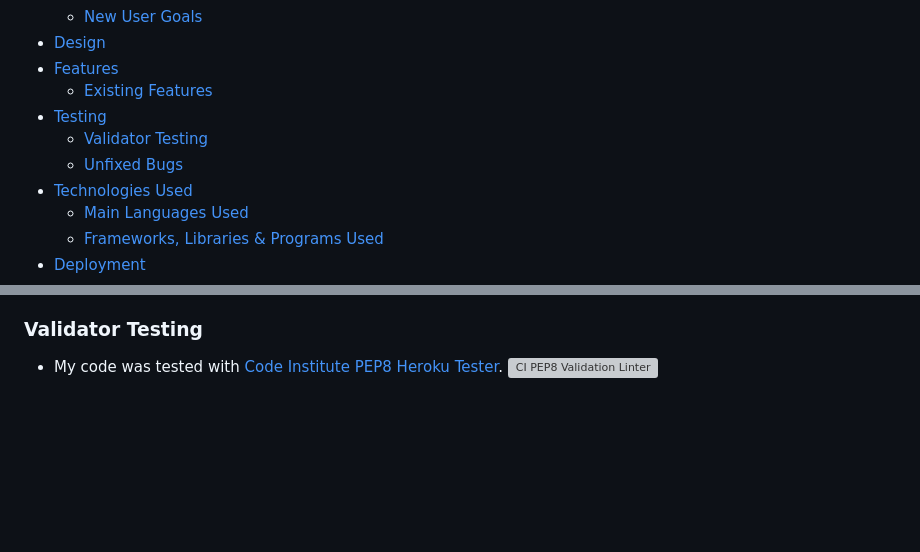
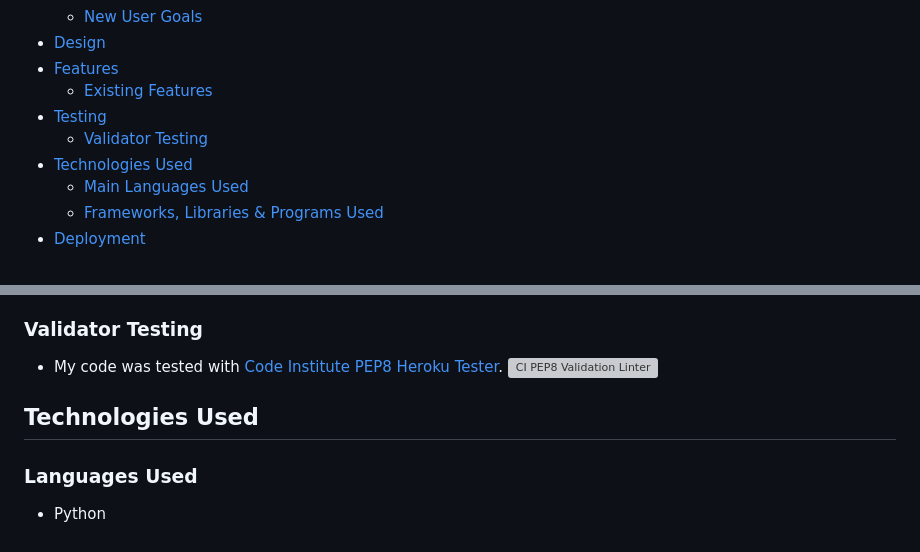
Before and after one commit to JordanKingVeoxyl/project-3, a Markdown page: README.md, 2 parts joined by grey strips. Drawn GitHub-style; blank space fills up the shorter version; grey boxes are pictures that could not be loaded.

Commit message:
Technologies used section added to readme

```diff
--- a/README.md
+++ b/README.md
@@ -20,7 +20,6 @@ The Love Ireland site is live, the links can be found [HERE](https://love-irelan
   + [Existing Features](#existing-features "Existing Features")
 + [Testing](#testing "Testing")
   + [Validator Testing](#validator-testing "Validator Testing")
-  + [Unfixed Bugs](#unfixed-bugs "Unfixed Bugs")
 + [Technologies Used](#technologies-used "Technologies Used")
   + [Main Languages Used](#languages-used "Languages Used")
   + [Frameworks, Libraries & Programs Used](#frameworks-libraries-programs-used "Frameworks, Libraries & Programs Used")
@@ -101,3 +100,7 @@ When testing my code through the Code Institute PEP8 testing app, I noticed that
 ### Validator Testing
 - My code was tested with [Code Institute PEP8 Heroku Tester](https://pep8ci.herokuapp.com/).
 ![CI PEP8 Validation Linter](assets/images/readme-cipep8validator.png)
+
+## Technologies Used
+### Languages Used
+- Python
```
